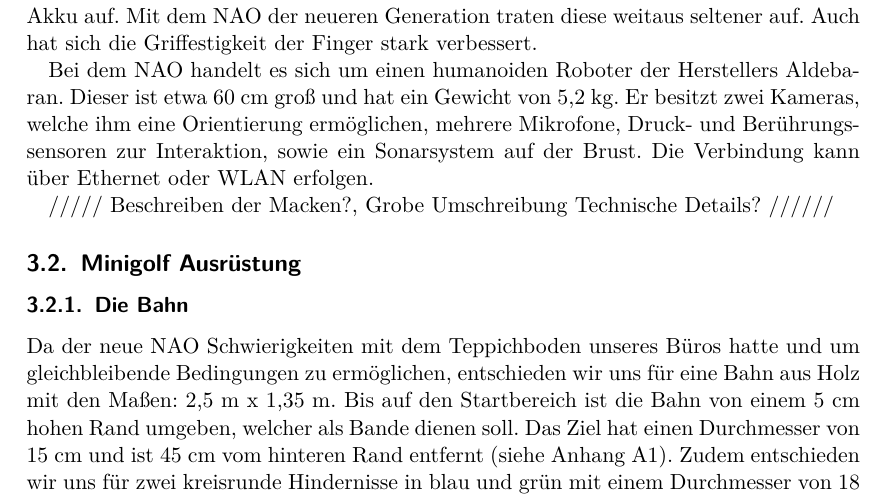
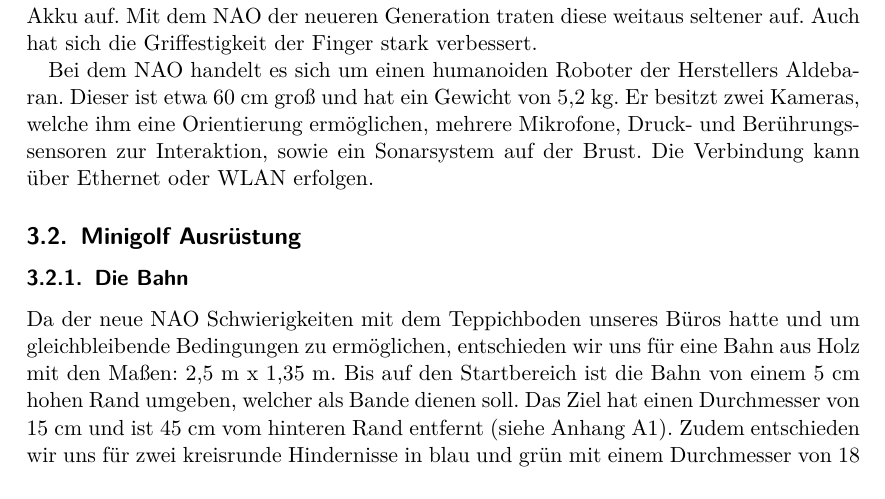
Before and after one commit to Zedd06/Dokumentation-NAO, a LaTeX document (Bericht.tex): part of page 4 of 16, cut so that both start at the same text. Compiled offline with pdfLaTeX.

Commit message:
Kommentar Fix

```diff
--- a/Bericht.tex
+++ b/Bericht.tex
@@ -149,7 +149,7 @@ Mit dem NAO der neueren Generation traten diese weitaus seltener auf. Auch hat s
 Bei dem NAO handelt es sich um einen humanoiden Roboter der Herstellers Aldebaran.
 Dieser ist etwa 60 cm groß und hat ein Gewicht von 5,2 kg. Er besitzt zwei Kameras, welche ihm eine Orientierung ermöglichen,  mehrere Mikrofone, Druck- und Berührungssensoren zur Interaktion, sowie ein Sonarsystem auf der Brust. Die Verbindung kann über Ethernet oder WLAN erfolgen.
 
-///// Beschreiben der Macken?, Grobe Umschreibung Technische Details? //////
+
 
 \subsection{Minigolf Ausrüstung}
 
```
Also changed, not shown: Bericht.pdf, 1 other file.
